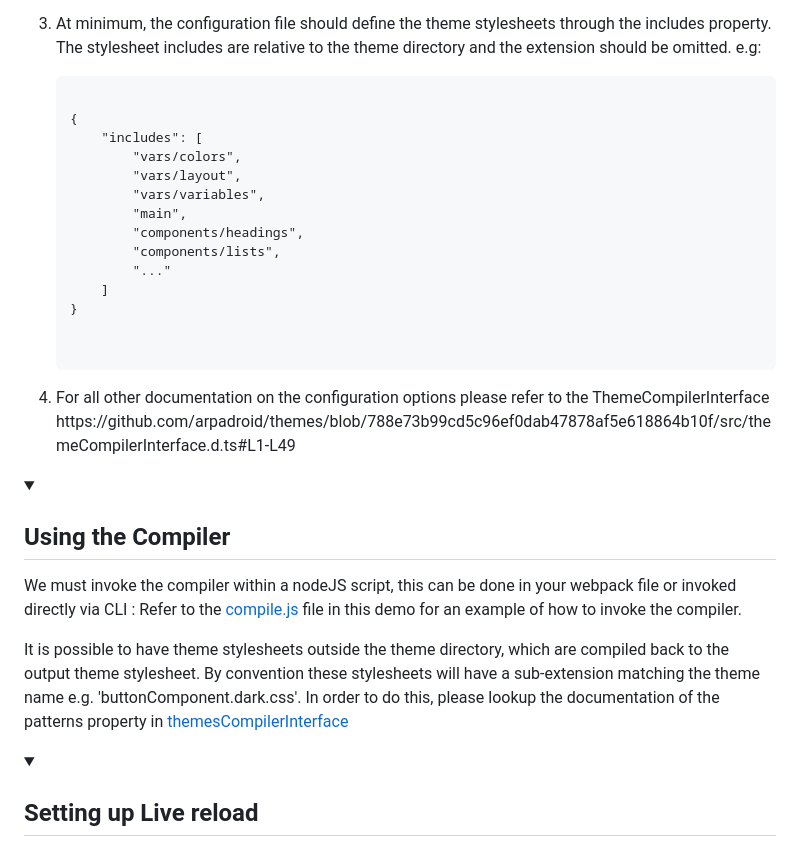
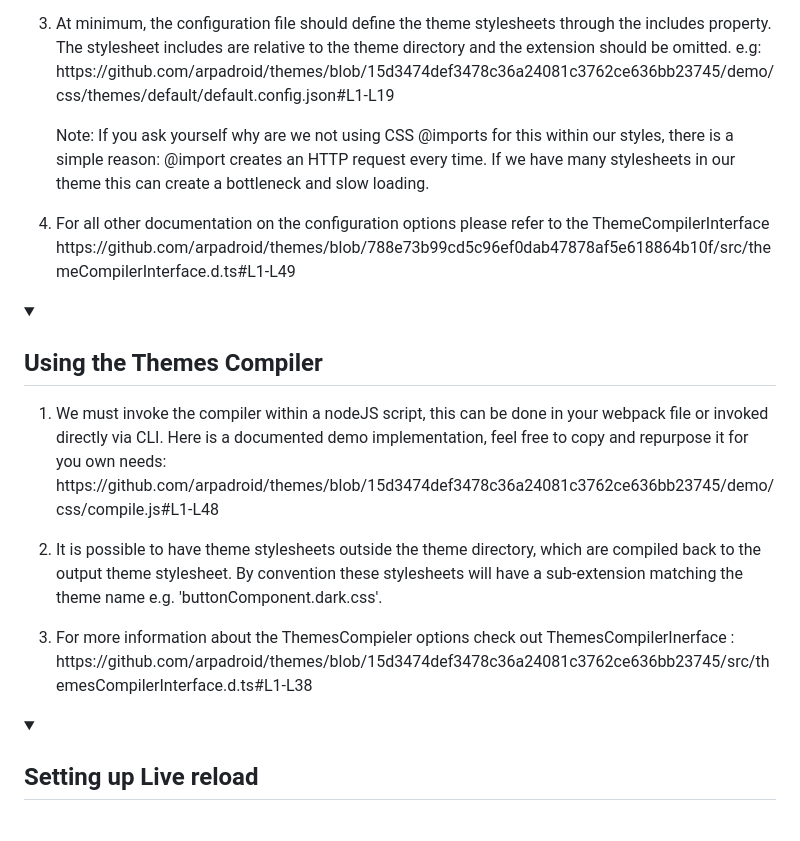
Before and after one commit to arpadroid/stylesheet-bundler, a Markdown page: README.md, the part around the change. Drawn GitHub-style; folded sections open.

```diff
--- a/README.md
+++ b/README.md
@@ -52,21 +52,10 @@
                 <p>
                     At minimum, the configuration file should define the theme stylesheets through the includes property.
                     The stylesheet includes are relative to the theme directory and the extension should be omitted. e.g:
-                    <pre>
-                        <code>
-{
-    "includes": [
-        "vars/colors",
-        "vars/layout",
-        "vars/variables",
-        "main",
-        "components/headings",
-        "components/lists",
-        "..."
-    ]
-}
-                    </code>
-                </pre>
+                    https://github.com/arpadroid/themes/blob/15d3474def3478c36a24081c3762ce636bb23745/demo/css/themes/default/default.config.json#L1-L19
+                </p>
+                <p>
+                Note: If you ask yourself why are we not using CSS @imports for this within our styles, there is a simple reason: @import creates an HTTP request every time. If we have many stylesheets in our theme this can create a bottleneck and slow loading.
                 </p>
             </li>
             <li>
@@ -79,17 +68,28 @@
     </div>
 </details>
 <details>
-    <summary><h2>Using the Compiler</h2></summary>
+    <summary><h2>Using the Themes Compiler</h2></summary>
     <div class="summary-content">
-        <p>We must invoke the compiler within a nodeJS script, this can be done in your webpack file or invoked directly via CLI :
-        Refer to the <a href="https://github.com/arpadroid/themes/blob/main/demo/css/compile.js">compile.js</a> file in this demo for an example of how to invoke the compiler.
-    </p>
-        <p>
-            It is possible to have theme stylesheets outside the theme directory, which are compiled back to the output theme stylesheet. By convention these stylesheets will have a sub-extension matching the theme name e.g. 'buttonComponent.dark.css'.
-            In order to do this, please lookup the documentation of the patterns property in <a href="https://github.com/arpadroid/themes/blob/main/src/themesCompilerInterface.d.ts">
-                themesCompilerInterface
-            </a>
-        </p>
+        <ol>
+            <li>
+                <p>
+                    We must invoke the compiler within a nodeJS script, this can be done in your webpack file or invoked directly via CLI.
+                    Here is a documented demo implementation, feel free to copy and repurpose it for you own needs:
+                    https://github.com/arpadroid/themes/blob/15d3474def3478c36a24081c3762ce636bb23745/demo/css/compile.js#L1-L48
+                </p>
+            </li>
+            <li>
+                <p>
+                    It is possible to have theme stylesheets outside the theme directory, which are compiled back to the output theme stylesheet. By convention these stylesheets will have a sub-extension matching the theme name e.g. 'buttonComponent.dark.css'.
+                </p>
+            </li>
+            <li>
+                <p>
+                    For more information about the ThemesCompieler options check out ThemesCompilerInerface :
+                    https://github.com/arpadroid/themes/blob/15d3474def3478c36a24081c3762ce636bb23745/src/themesCompilerInterface.d.ts#L1-L38
+                </p>
+            </li>
+        </ol>
     </div>
 </details>
 <details>
```
